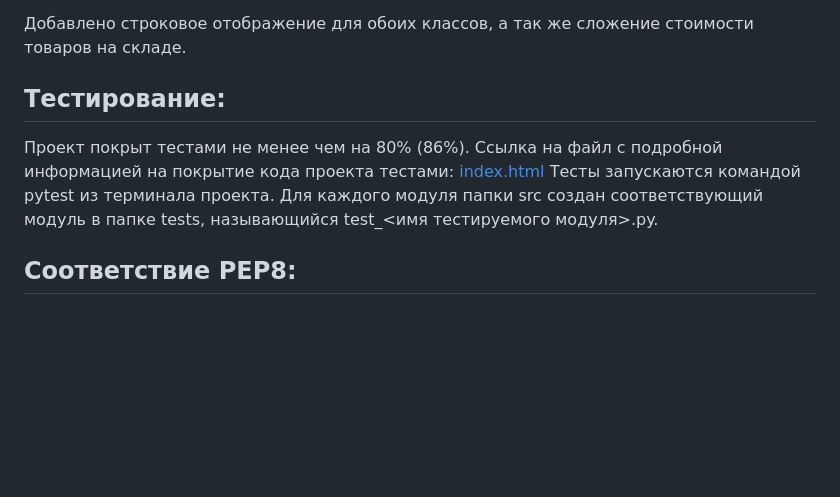
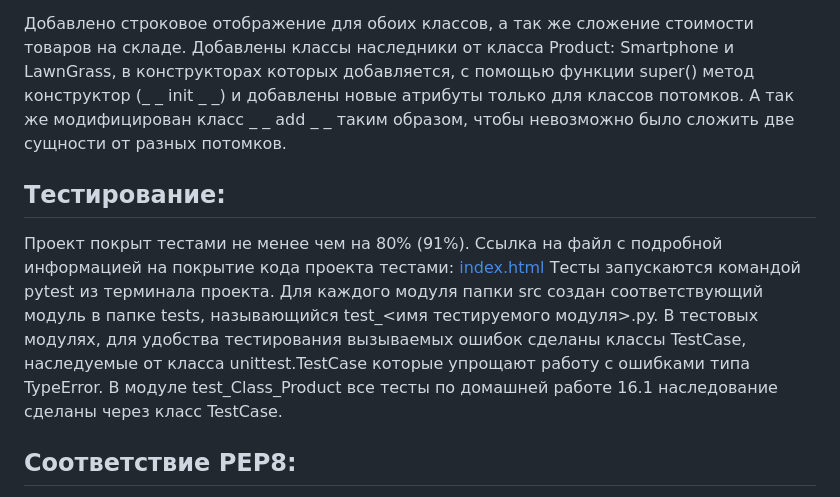
Before and after one commit to Mery-debug/OOp, a Markdown page: README.md, the part around the change. Rendered like a GitHub page; blank space fills up the shorter version.

Commit message:
!@#$% README!!!!

```diff
--- a/README.md
+++ b/README.md
@@ -35,15 +35,19 @@ price (int) и quantity(int).
 products, а так же увеличивает счетчик категории на 1.
 
 Добавлено строковое отображение для обоих классов, а так же сложение стоимости товаров на складе.
-
+Добавлены классы наследники от класса Product: Smartphone и LawnGrass, в конструкторах которых добавляется, с помощью
+функции super() метод конструктор (_ _ init _ _) и добавлены новые атрибуты только для классов потомков. А так же
+модифицирован класс _ _ add _ _ таким образом, чтобы невозможно было сложить две сущности от разных потомков.
 
 ## Тестирование:
 
-Проект покрыт тестами не менее чем на 80% (86%).
+Проект покрыт тестами не менее чем на 80% (91%).
 Ссылка на файл с подробной информацией на покрытие кода проекта тестами: [index.html](index.html)
 Тесты запускаются командой pytest из терминала проекта.
 Для каждого модуля папки src создан соответствующий модуль в папке tests, называющийся test_<имя тестируемого модуля>.py.
-
+В тестовых модулях, для удобства тестирования вызываемых ошибок сделаны классы TestCase, наследуемые от класса
+unittest.TestCase которые упрощают работу с ошибками типа TypeError. В модуле test_Class_Product все тесты по домашней
+работе 16.1 наследование сделаны через класс TestCase.
 
 ## Соответствие PEP8:
 
```
